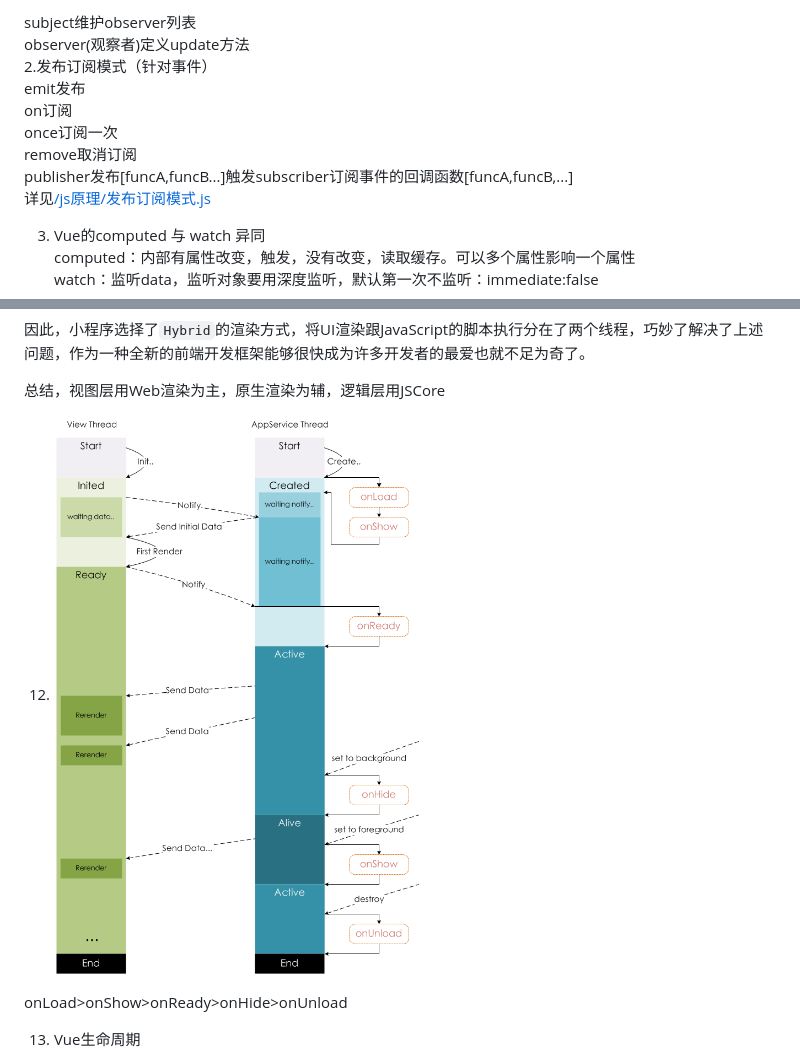
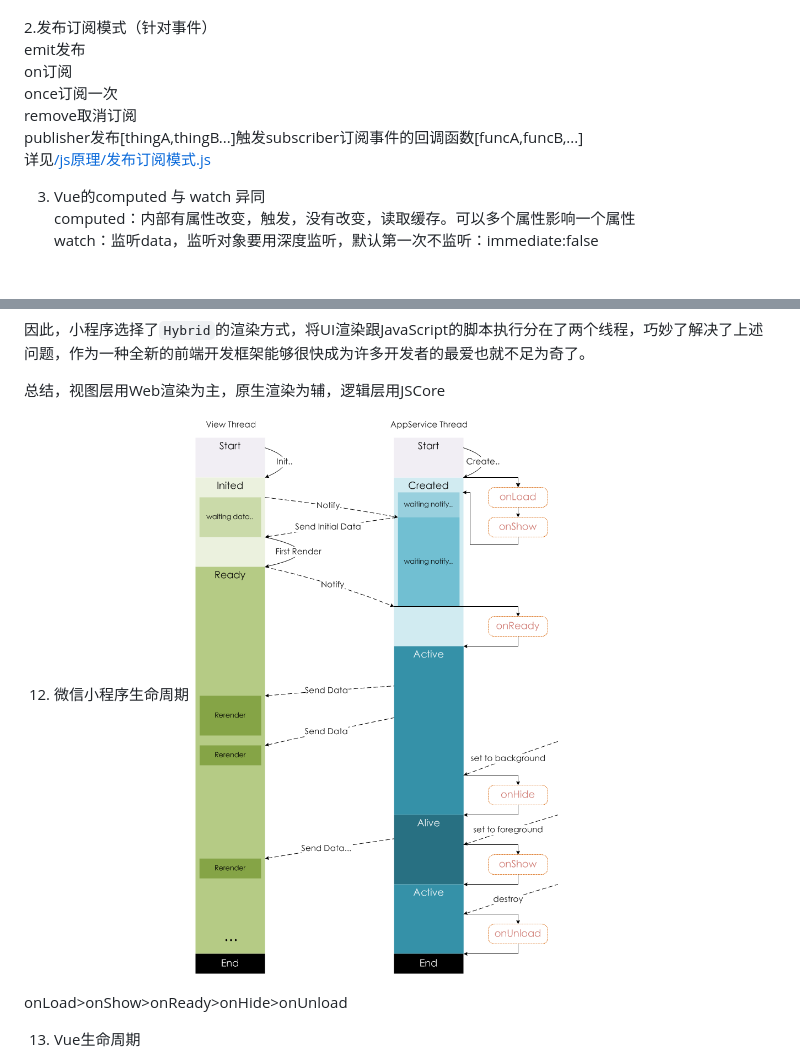
Before and after one commit to ly15927086342/Front-end-knowledge-repo, a Markdown page: 面经总结/框架相关.md, 2 parts joined by grey strips. GitHub-like rendering; blank space fills up the shorter version.

```diff
--- a/面经总结/框架相关.md
+++ b/面经总结/框架相关.md
@@ -31,12 +32,10 @@ this.bus.on('funcName'，回调);
 
-subject维护observer列表
-observer(观察者)定义update方法
 2.发布订阅模式（针对事件）
 emit发布
 on订阅
 once订阅一次
 remove取消订阅
-publisher发布[funcA,funcB...]触发subscriber订阅事件的回调函数[funcA,funcB,...]
+publisher发布[thingA,thingB...]触发subscriber订阅事件的回调函数[funcA,funcB,...]
 详见<a href="/js原理/发布订阅模式.js" target="_blank">/js原理/发布订阅模式.js</a>
 
 3. Vue的computed 与 watch 异同
@@ -128,7 +127,8 @@ WXML模板和WXSS样式工作在渲染层WebView，JS脚本工作在逻辑层JsC
 
 总结，视图层用Web渲染为主，原生渲染为辅，逻辑层用JSCore
 
-12. ![/static/imgs/小程序生命周期.png](/static/imgs/小程序生命周期.png)
+12. 微信小程序生命周期
+![/static/imgs/小程序生命周期.png](/static/imgs/小程序生命周期.png)
 
 onLoad>onShow>onReady>onHide>onUnload
 
```
Also changed, not shown: other parts of 面经总结/框架相关.md (+55 -4 lines), static/imgs/typescript.jpg (added), 1 other file.
